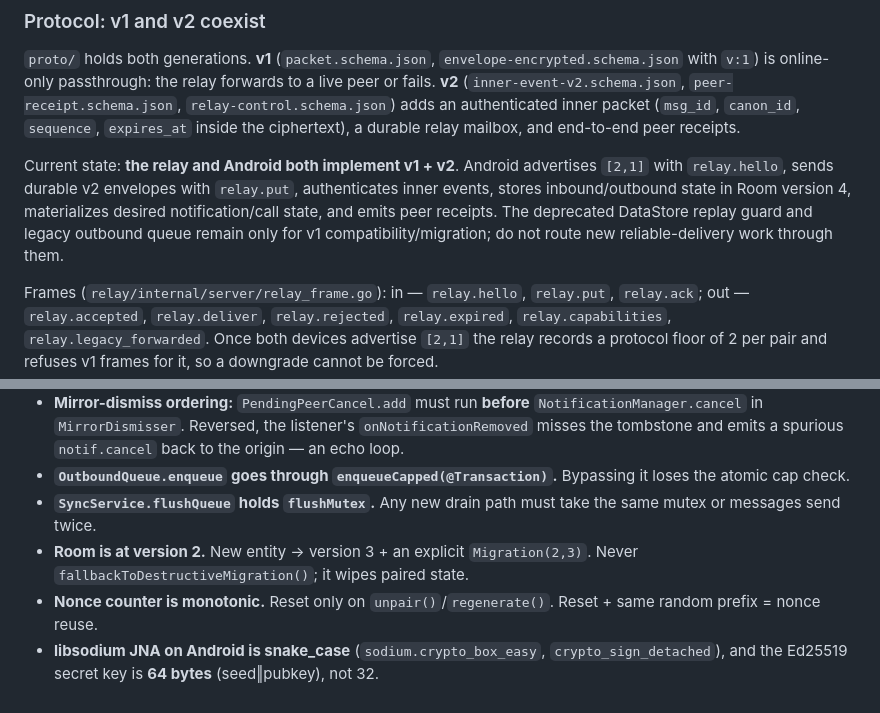
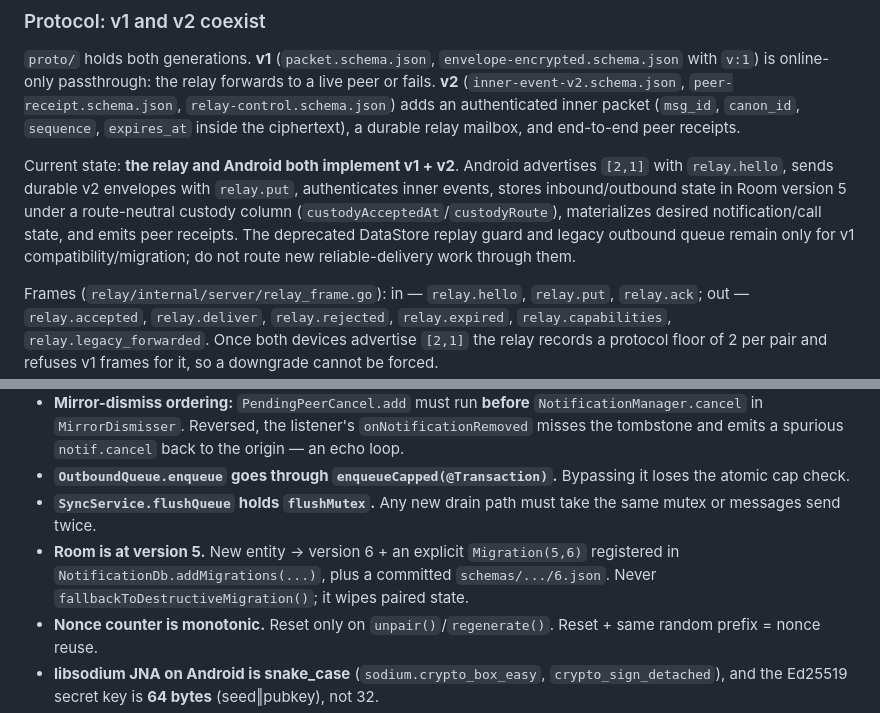
Before and after one commit to incmak/phone-sync, a Markdown page: AGENTS.md, 2 parts joined by grey strips. GitHub-like rendering.

```diff
--- a/AGENTS.md
+++ b/AGENTS.md
@@ -73,7 +73,7 @@ Docker build context is the **repo root** with `dockerfile: relay/Dockerfile` (t
 
 `proto/` holds both generations. **v1** (`packet.schema.json`, `envelope-encrypted.schema.json` with `v:1`) is online-only passthrough: the relay forwards to a live peer or fails. **v2** (`inner-event-v2.schema.json`, `peer-receipt.schema.json`, `relay-control.schema.json`) adds an authenticated inner packet (`msg_id`, `canon_id`, `sequence`, `expires_at` inside the ciphertext), a durable relay mailbox, and end-to-end peer receipts.
 
-Current state: **the relay and Android both implement v1 + v2**. Android advertises `[2,1]` with `relay.hello`, sends durable v2 envelopes with `relay.put`, authenticates inner events, stores inbound/outbound state in Room version 4, materializes desired notification/call state, and emits peer receipts. The deprecated DataStore replay guard and legacy outbound queue remain only for v1 compatibility/migration; do not route new reliable-delivery work through them.
+Current state: **the relay and Android both implement v1 + v2**. Android advertises `[2,1]` with `relay.hello`, sends durable v2 envelopes with `relay.put`, authenticates inner events, stores inbound/outbound state in Room version 5 under a route-neutral custody column (`custodyAcceptedAt`/`custodyRoute`), materializes desired notification/call state, and emits peer receipts. The deprecated DataStore replay guard and legacy outbound queue remain only for v1 compatibility/migration; do not route new reliable-delivery work through them.
 
 Frames (`relay/internal/server/relay_frame.go`): in — `relay.hello`, `relay.put`, `relay.ack`; out — `relay.accepted`, `relay.deliver`, `relay.rejected`, `relay.expired`, `relay.capabilities`, `relay.legacy_forwarded`. Once both devices advertise `[2,1]` the relay records a protocol floor of 2 per pair and refuses v1 frames for it, so a downgrade cannot be forced.
 
@@ -113,7 +113,7 @@ Kotlin flow: `TwinotifyNotificationListener` captures → filters → `OutboundQ
 - **Mirror-dismiss ordering:** `PendingPeerCancel.add` must run **before** `NotificationManager.cancel` in `MirrorDismisser`. Reversed, the listener's `onNotificationRemoved` misses the tombstone and emits a spurious `notif.cancel` back to the origin — an echo loop.
 - **`OutboundQueue.enqueue` goes through `enqueueCapped(@Transaction)`.** Bypassing it loses the atomic cap check.
 - **`SyncService.flushQueue` holds `flushMutex`.** Any new drain path must take the same mutex or messages send twice.
-- **Room is at version 2.** New entity → version 3 + an explicit `Migration(2,3)`. Never `fallbackToDestructiveMigration()`; it wipes paired state.
+- **Room is at version 5.** New entity → version 6 + an explicit `Migration(5,6)` registered in `NotificationDb.addMigrations(...)`, plus a committed `schemas/.../6.json`. Never `fallbackToDestructiveMigration()`; it wipes paired state.
 - **Nonce counter is monotonic.** Reset only on `unpair()`/`regenerate()`. Reset + same random prefix = nonce reuse.
 - **libsodium JNA on Android is snake_case** (`sodium.crypto_box_easy`, `crypto_sign_detached`), and the Ed25519 secret key is **64 bytes** (seed‖pubkey), not 32.
 - **`ws.go` safety scaffolding** (`SetReadLimit`, pong handler + read deadlines, write mutex, ping goroutine) was clobbered once by a rewrite. Make surgical edits; don't regenerate the file.
```
Also changed, not shown: CLAUDE.md (+2 -2 lines).
